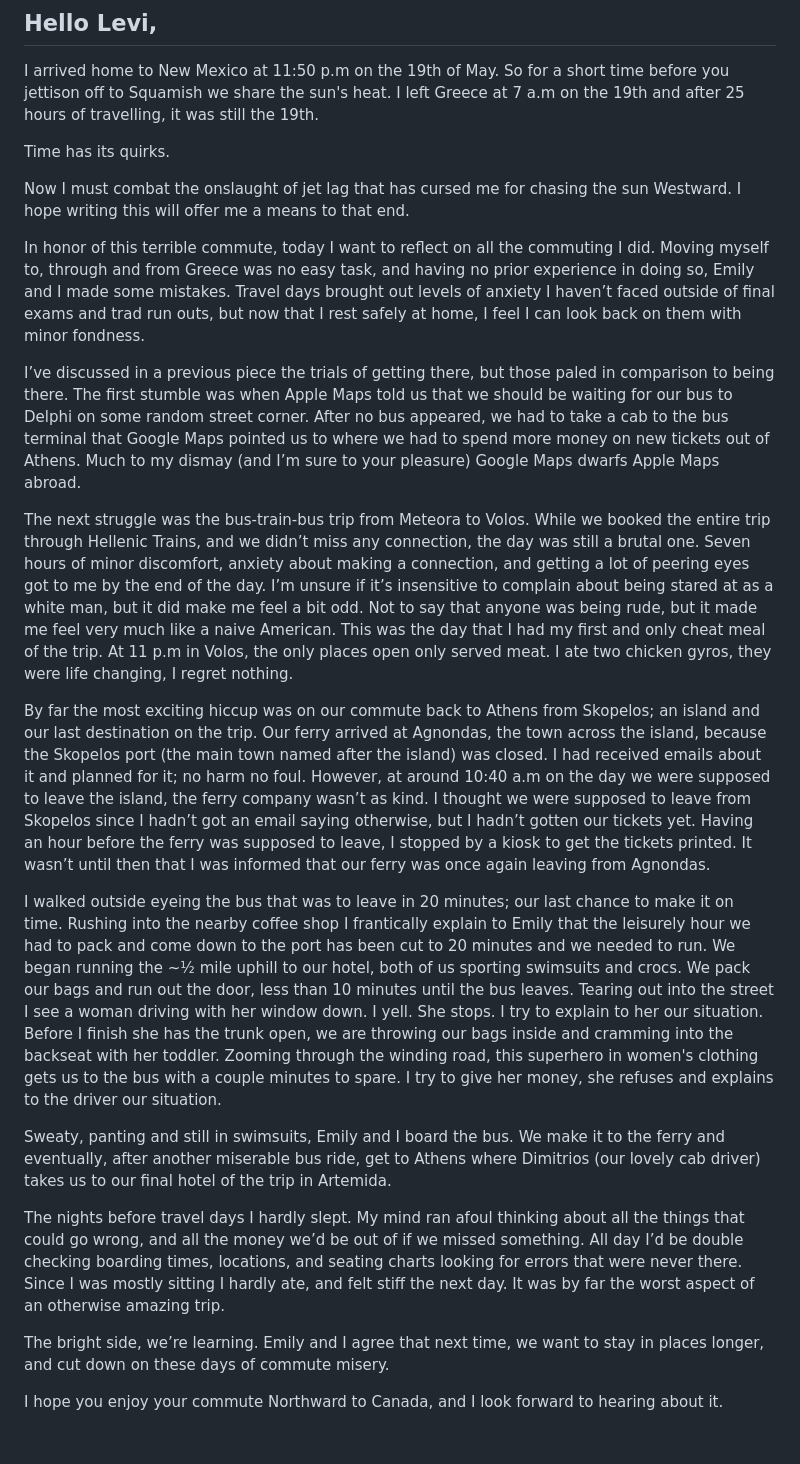
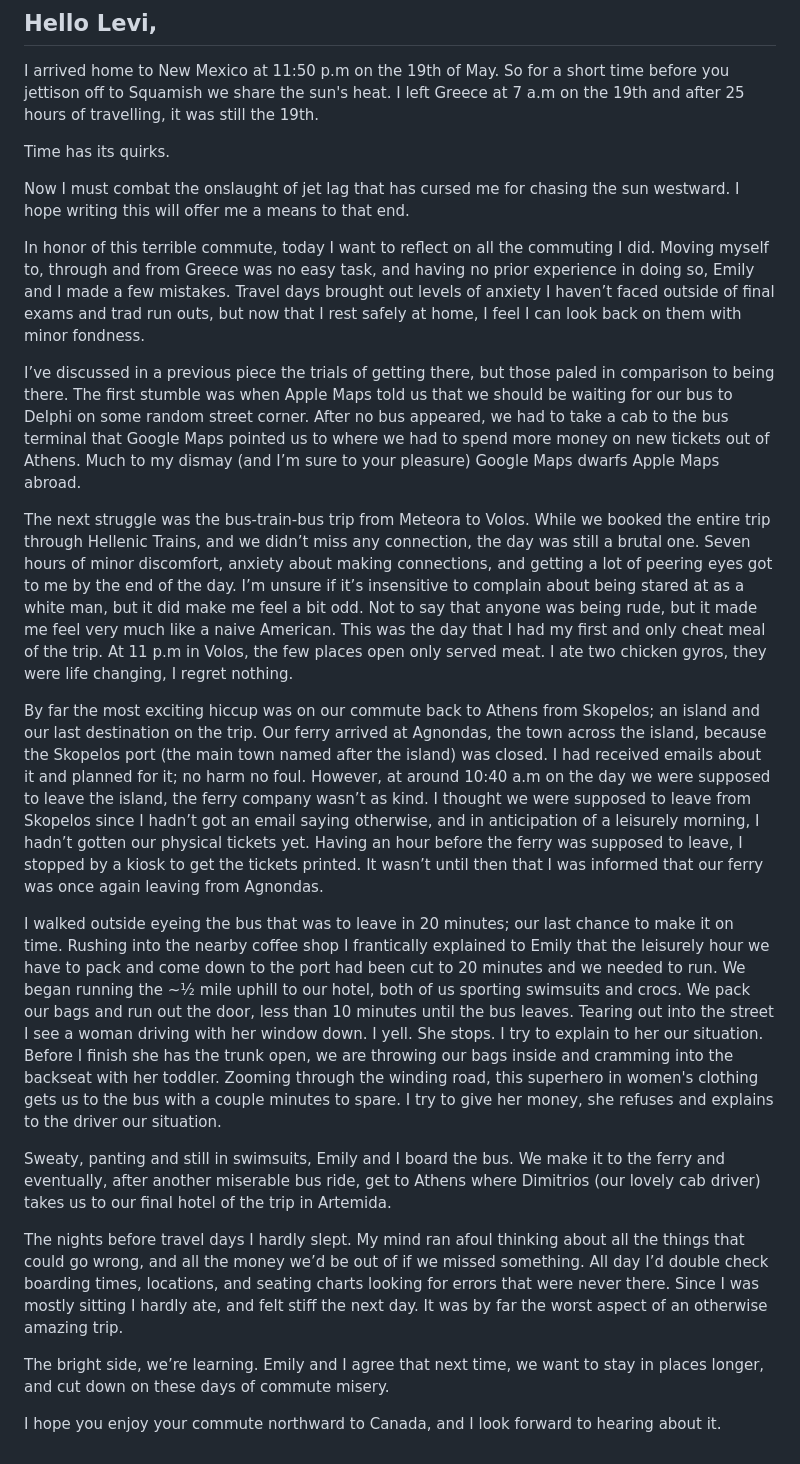
Before and after one commit to notcooley/notcooley.github.io, a Markdown page: posts/2026-05-20-travel-days.md, the part around the change. Drawn GitHub-style.

Commit message:
updated blog

```diff
--- a/posts/2026-05-20-travel-days.md
+++ b/posts/2026-05-20-travel-days.md
@@ -14,22 +14,22 @@ I arrived home to New Mexico at 11:50 p.m  on the 19th of May. So for a short ti
 
 Time has its quirks.
 
-Now I must combat the onslaught of jet lag that has cursed me for chasing the sun Westward. I hope writing this will offer me a means to that end.
+Now I must combat the onslaught of jet lag that has cursed me for chasing the sun westward. I hope writing this will offer me a means to that end.
 
-In honor of this terrible commute, today I want to reflect on all the commuting I did. Moving myself to, through and from Greece was no easy task, and having no prior experience in doing so, Emily and I made some mistakes. Travel days brought out levels of anxiety I haven’t faced outside of final exams and trad run outs, but now that I rest safely at home, I feel I can look back on them with minor fondness.
+In honor of this terrible commute, today I want to reflect on all the commuting I did. Moving myself to, through and from Greece was no easy task, and having no prior experience in doing so, Emily and I made a few mistakes. Travel days brought out levels of anxiety I haven’t faced outside of final exams and trad run outs, but now that I rest safely at home, I feel I can look back on them with minor fondness.
 
 I’ve discussed in a previous piece the trials of getting there, but those paled in comparison to being there. The first stumble was when Apple Maps told us that we should be waiting for our bus to Delphi on some random street corner. After no bus appeared, we had to take a cab to the bus terminal that Google Maps pointed us to where we had to spend more money on new tickets out of Athens. Much to my dismay (and I’m sure to your pleasure) Google Maps dwarfs Apple Maps abroad.
 
-The next struggle was the bus-train-bus trip from Meteora to Volos. While we booked the entire trip through Hellenic Trains, and we didn’t miss any connection, the day was still a brutal one. Seven hours of minor discomfort, anxiety about making a connection, and getting a lot of peering eyes got to me by the end of the day. I’m unsure if it’s insensitive to complain about being stared at as a white man, but it did make me feel a bit odd. Not to say that anyone was being rude, but it made me feel very much like a naive American. This was the day that I had my first and only cheat meal of the trip. At 11 p.m in Volos, the only places open only served meat. I ate two chicken gyros, they were life changing, I regret nothing.
+The next struggle was the bus-train-bus trip from Meteora to Volos. While we booked the entire trip through Hellenic Trains, and we didn’t miss any connection, the day was still a brutal one. Seven hours of minor discomfort, anxiety about making connections, and getting a lot of peering eyes got to me by the end of the day. I’m unsure if it’s insensitive to complain about being stared at as a white man, but it did make me feel a bit odd. Not to say that anyone was being rude, but it made me feel very much like a naive American. This was the day that I had my first and only cheat meal of the trip. At 11 p.m in Volos, the few places open only served meat. I ate two chicken gyros, they were life changing, I regret nothing.
 
-By far the most exciting hiccup was on our commute back to Athens from Skopelos; an island and our last destination on the trip. Our ferry arrived at Agnondas, the town across the island, because the Skopelos port (the main town named after the island) was closed. I had received emails about it and planned for it; no harm no foul. However, at around 10:40 a.m on the day we were supposed to leave  the island, the ferry company wasn’t as kind. I thought we were supposed to leave from Skopelos since I hadn’t got an email saying otherwise, but I hadn’t gotten our tickets yet. Having an hour before the ferry was supposed to leave, I stopped by a kiosk to get the tickets printed. It wasn’t until then that I was informed that our ferry was once again leaving from Agnondas.
+By far the most exciting hiccup was on our commute back to Athens from Skopelos; an island and our last destination on the trip. Our ferry arrived at Agnondas, the town across the island, because the Skopelos port (the main town named after the island) was closed. I had received emails about it and planned for it; no harm no foul. However, at around 10:40 a.m on the day we were supposed to leave  the island, the ferry company wasn’t as kind. I thought we were supposed to leave from Skopelos since I hadn’t got an email saying otherwise, and in anticipation of a leisurely morning,  I hadn’t gotten our physical tickets yet. Having an hour before the ferry was supposed to leave, I stopped by a kiosk to get the tickets printed. It wasn’t until then that I was informed that our ferry was once again leaving from Agnondas.
 
-I walked outside eyeing the bus that was to leave in 20 minutes; our last chance to make it on time. Rushing into the nearby coffee shop I frantically explain to Emily that the leisurely hour we had to pack and come down to the port has been cut to 20 minutes and we needed to run. We began running the ~½ mile uphill to our hotel, both of us sporting swimsuits and crocs. We pack our bags and run out the door, less than 10 minutes until the bus leaves. Tearing out into the street I see a woman driving with her window down. I yell. She stops. I try to explain to her our situation. Before I finish she has the trunk open, we are throwing our bags inside and cramming into the backseat with her toddler. Zooming through the winding road, this superhero in women's clothing gets us to the bus with a couple minutes to spare. I try to give her money, she refuses and explains to the driver our situation.
+I walked outside eyeing the bus that was to leave in 20 minutes; our last chance to make it on time. Rushing into the nearby coffee shop I frantically explained to Emily that the leisurely hour we have to pack and come down to the port had been cut to 20 minutes and we needed to run. We began running the ~½ mile uphill to our hotel, both of us sporting swimsuits and crocs. We pack our bags and run out the door, less than 10 minutes until the bus leaves. Tearing out into the street I see a woman driving with her window down. I yell. She stops. I try to explain to her our situation. Before I finish she has the trunk open, we are throwing our bags inside and cramming into the backseat with her toddler. Zooming through the winding road, this superhero in women's clothing gets us to the bus with a couple minutes to spare. I try to give her money, she refuses and explains to the driver our situation.
 
 Sweaty, panting and still in swimsuits, Emily and I board the bus. We make it to the ferry and eventually, after another miserable bus ride, get to Athens where Dimitrios (our lovely cab driver) takes us to our final hotel of the trip in Artemida.
 
-The nights before travel days I hardly slept. My mind ran afoul thinking about all the things that could go wrong, and all the money we’d be out of if we missed something. All day I’d be double checking boarding times, locations, and seating charts looking for errors that were never there. Since I was mostly sitting I hardly ate, and felt stiff the next day. It was by far the worst aspect of an otherwise amazing trip.
+The nights before travel days I hardly slept. My mind ran afoul thinking about all the things that could go wrong, and all the money we’d be out of if we missed something. All day I’d double check boarding times, locations, and seating charts looking for errors that were never there. Since I was mostly sitting I hardly ate, and felt stiff the next day. It was by far the worst aspect of an otherwise amazing trip.
 
 The bright side, we’re learning. Emily and I agree that next time, we want to stay in places longer, and cut down on these days of commute misery.
 
-I hope you enjoy your commute Northward to Canada, and I look forward to hearing about it.
+I hope you enjoy your commute northward to Canada, and I look forward to hearing about it.
```
